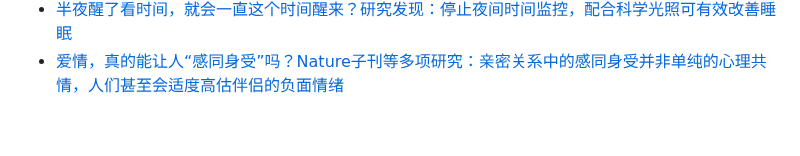
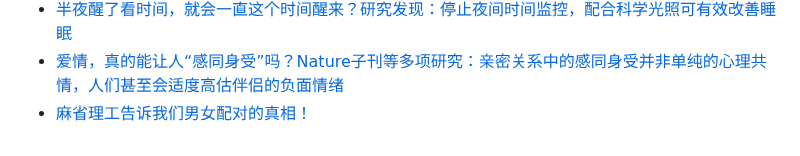
Before and after one commit to Yixf-Education/course_Crazy_Experiment, a Markdown page: materials.md, the part around the change. Drawn GitHub-style.

Commit message:
Add material

```diff
--- a/materials.md
+++ b/materials.md
@@ -608,3 +608,4 @@
 * [一批婴儿被历史做了次「限糖实验」，50 年后他们怎么样了？PNAS：端粒更长，癌症风险大幅下降](https://mp.weixin.qq.com/s/g-bAXwW76iU51A7DzjDbFA)
 * [半夜醒了看时间，就会一直这个时间醒来？研究发现：停止夜间时间监控，配合科学光照可有效改善睡眠](https://mp.weixin.qq.com/s/oemCasJO88pL_y7XMM6eAA)
 * [爱情，真的能让人“感同身受”吗？Nature子刊等多项研究：亲密关系中的感同身受并非单纯的心理共情，人们甚至会适度高估伴侣的负面情绪](https://mp.weixin.qq.com/s/kQiTH8JL6MX5soHcdB2FcQ)
+* [麻省理工告诉我们男女配对的真相！](https://mp.weixin.qq.com/s/kGeabSlCaWJTa0h6juh2Rw)
```
